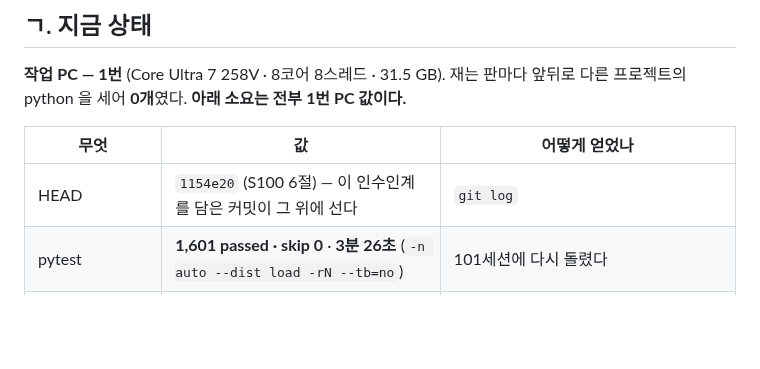
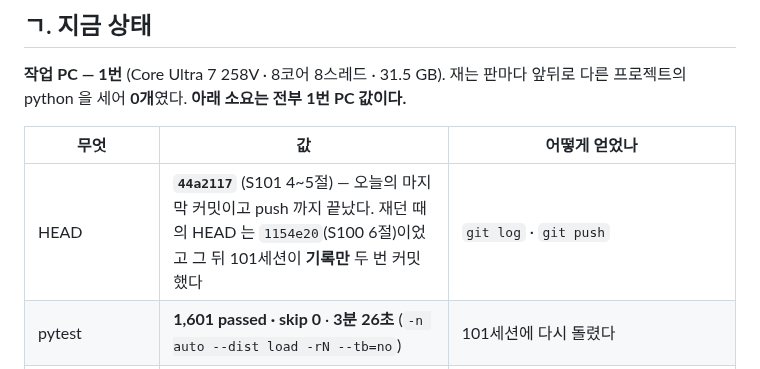
Before and after one commit to bakjeucar-boop/kwise, a Markdown page: docs/2026-09-03_인수인계.md, the part around the change. Drawn GitHub-style; blank space fills up the shorter version.

Commit message:
S101: 인수인계 HEAD 칸을 오늘 마지막 커밋으로
Co-Authored-By: Claude Opus 5 (1M context) <noreply@anthropic.com>
Claude-Session: https://claude.ai/code/session_01AsdZkQG6tJUr499UhmYk9i

```diff
--- a/docs/2026-09-03_인수인계.md
+++ b/docs/2026-09-03_인수인계.md
@@ -12,7 +12,7 @@
 
 | 무엇 | 값 | 어떻게 얻었나 |
 |---|---|---|
-| HEAD | `1154e20` (S100 6절) — 이 인수인계를 담은 커밋이 그 위에 선다 | `git log` |
+| HEAD | **`44a2117`** (S101 4~5절) — 오늘의 마지막 커밋이고 push 까지 끝났다. 재던 때의 HEAD 는 `1154e20`(S100 6절)이었고 그 뒤 101세션이 **기록만** 두 번 커밋했다 | `git log` · `git push` |
 | pytest | **1,601 passed · skip 0** · **3분 26초** (`-n auto --dist load -rN --tb=no`) | 101세션에 다시 돌렸다 |
 | 케이스 스터디 | **104 / 104 — 판정 104행이 모두 「통과」** · 전체 소요 **65.8초** · 기상 취득 **0회** · 캐시 적중 **7/7** | 다시 안 돌렸다. `output\casestudy_20260903.xlsx` 를 열어 「타당성 판정」·「성능」 시트를 셌다 |
 | 회귀값 C1 대형 을 (`general_b`) | 요금적용전력 **5,293.44 kW** · 부하율 **49.01%** · 기본요금 비중 **13.51%** | 같은 파일 「케이스」 시트 |
```
